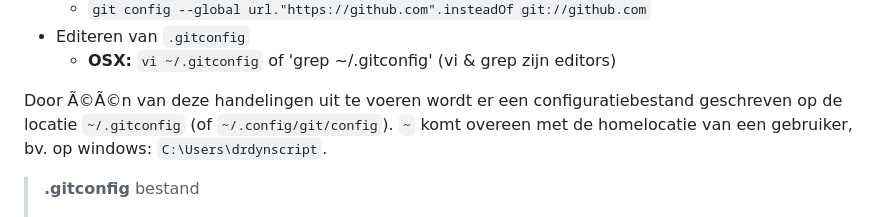
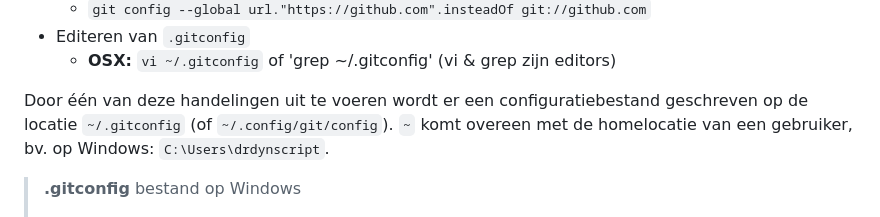
Before and after one commit to gdm-201516-mmp2/nmdad1, a Markdown page: docs/git.md, the part around the change printed below. Rendered like a GitHub page.

```diff
--- a/docs/git.md
+++ b/docs/git.md
@@ -49,9 +105,9 @@ Configuratie
 - Editeren van `.gitconfig`
 	- **OSX:** `vi ~/.gitconfig` of 'grep ~/.gitconfig' (vi & grep zijn editors)
 
-Door Ã©Ã©n van deze handelingen uit te voeren wordt er een configuratiebestand geschreven op de locatie `~/.gitconfig` (of `~/.config/git/config`). `~` komt overeen met de homelocatie van een gebruiker, bv. op windows: `C:\Users\drdynscript`.
+Door één van deze handelingen uit te voeren wordt er een configuratiebestand geschreven op de locatie `~/.gitconfig` (of `~/.config/git/config`). `~` komt overeen met de homelocatie van een gebruiker, bv. op Windows: `C:\Users\drdynscript`.
 
-> **.gitconfig** bestand
+> **.gitconfig** bestand op Windows
 >
 >  ![.gitconfig bestand](images/git_config.png)
 
```
Also changed, not shown: other parts of docs/git.md (+57 -1 lines), docs/images/gitinstallwindows.png (added).
